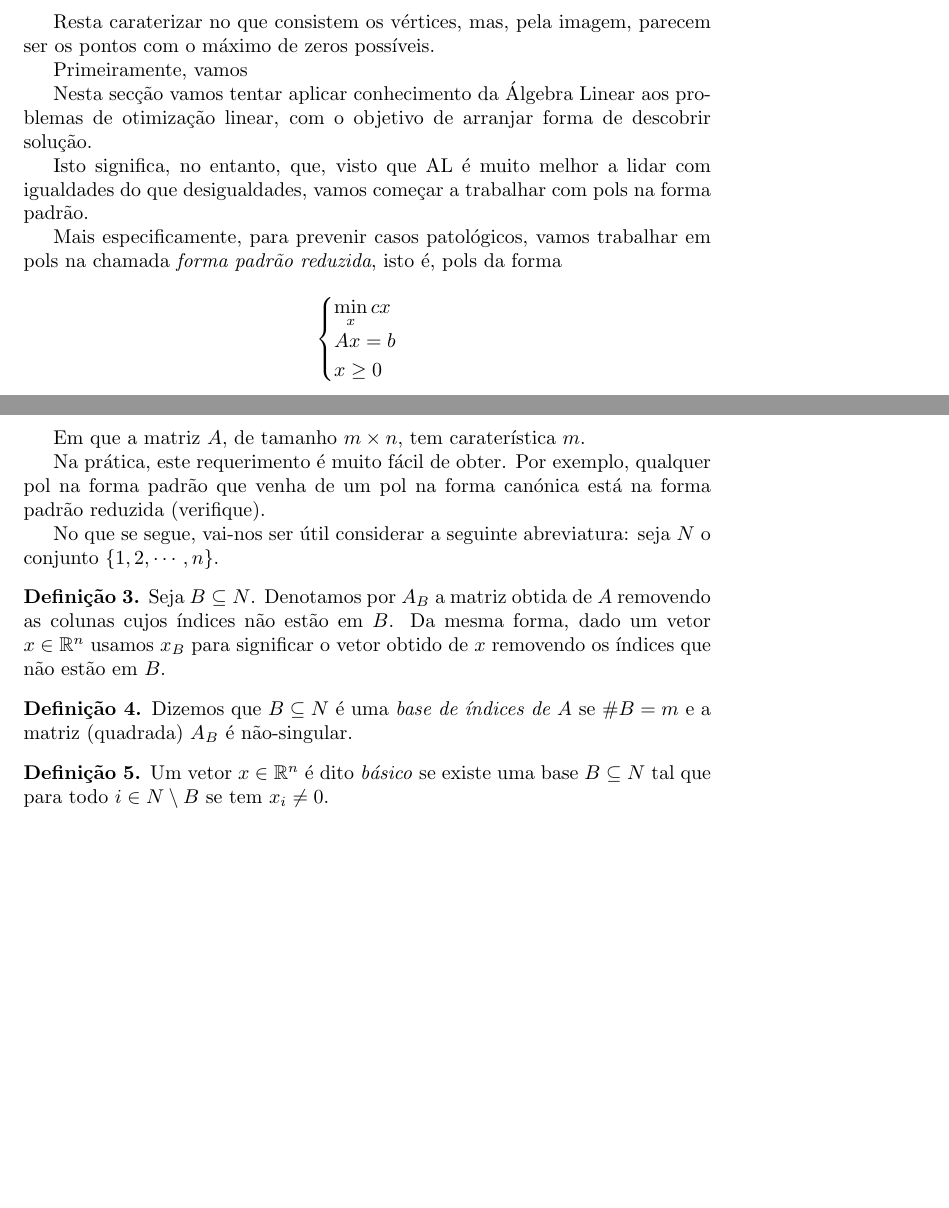
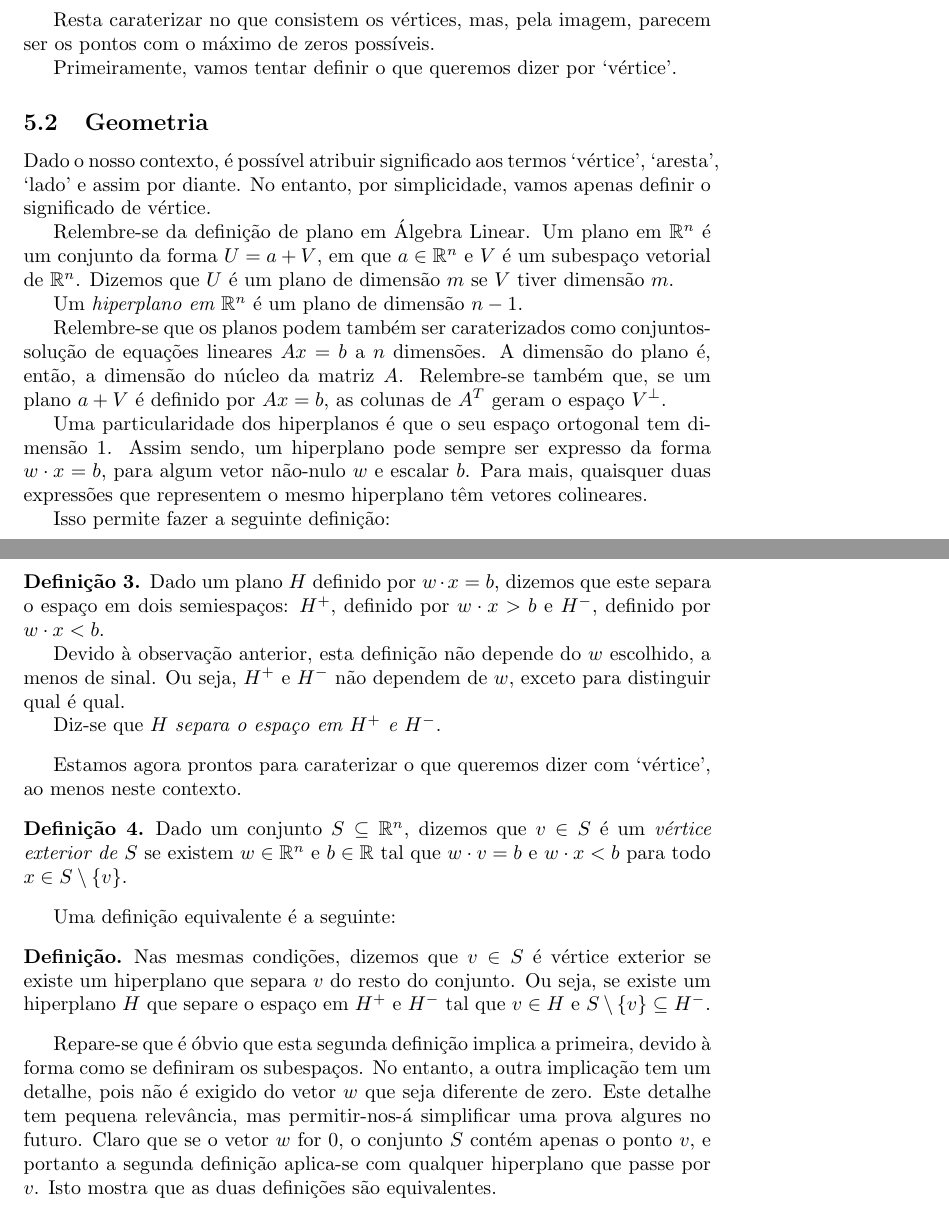
Before and after one commit to robly18/theorems, a LaTeX document (IO_Done_Right.tex): two parts of pages 12 and 13 of 13, joined at a grey line, cut so that both start at the same text, the shorter picture padded with empty space. Compiled offline with pdfLaTeX.

Commit message:
defined vertex

```diff
--- a/IO_Done_Right.tex
+++ b/IO_Done_Right.tex
@@ -25,6 +25,7 @@
 
 \theoremstyle{definition}
 \newtheorem{definition}{Definição}
+\newtheorem*{definition*}{Definição}
 \newtheorem*{notacao}{Notação}
 
 
@@ -505,46 +506,53 @@ Dados dois vetores $x,y \in \R^n$, dizemos $x \leq y$ se $x_i \leq y_i$ para tod
 
 	O desenho do conjunto admissível é o seguinte:
 
+	\resizebox{\columnwidth}{!}{
 	\begin{tikzpicture}
 	\draw[->] (0, 0) -- (10, 0) node[anchor=south] {x};
-	\draw[->] (0, 0) -- (-5, -5) node[anchor=west] {y};
+	\draw[->] (0, 0) -- (-5, -5) node[anchor=north west] {y};
 	\draw[->] (0, 0) -- (0, 7) node[anchor=west] {z};
 	\filldraw[color=red, pattern color=blue, very thick, pattern = north east lines] (8,0) node[anchor=north, color=black]{(8,0,0)} -- (-4,-4) node[anchor=east, color=black]{(0,4,0)} -- (0,6) node[anchor=west, color=black]{(0,0,6)} -- (8,0);
 	\end{tikzpicture}
+	}
 
 	Resta caraterizar no que consistem os vértices, mas, pela imagem, parecem ser os pontos com o máximo de zeros possíveis.
 
-	Primeiramente, vamos %todo
+	Primeiramente, vamos tentar definir o que queremos dizer por `vértice'.
 
-	Nesta secção vamos tentar aplicar conhecimento da Álgebra Linear aos problemas de otimização linear, com o objetivo de arranjar forma de descobrir solução.
+	\subsection{Geometria}
 
-	Isto significa, no entanto, que, visto que AL é muito melhor a lidar com igualdades do que desigualdades, vamos começar a trabalhar com pols na forma padrão.
+	Dado o nosso contexto, é possível atribuir significado aos termos `vértice', `aresta', `lado' e assim por diante. No entanto, por simplicidade, vamos apenas definir o significado de vértice.
 
-	Mais especificamente, para prevenir casos patológicos, vamos trabalhar em pols na chamada \emph{forma padrão reduzida}, isto é, pols da forma
+	Relembre-se da definição de plano em Álgebra Linear. Um plano em $\R^n$ é um conjunto da forma $U = a + V$, em que $a \in \R^n$ e $V$ é um subespaço vetorial de $\R^n$. Dizemos que $U$ é um plano de dimensão $m$ se $V$ tiver dimensão $m$.
 
-	\[
-	\begin{cases}
-	\min\limits_x cx\\
-	Ax = b\\
-	x \geq 0
-	\end{cases}
-	\]
+	Um \emph{hiperplano em $\R^n$} é um plano de dimensão $n-1$.
 
-	Em que a matriz $A$, de tamanho $m \times n$, tem caraterística $m$.
+	Relembre-se que os planos podem também ser caraterizados como conjuntos-solução de equações lineares $Ax = b$ a $n$ dimensões. A dimensão do plano é, então, a dimensão do núcleo da matriz $A$. Relembre-se também que, se um plano $a + V$ é definido por $Ax = b$, as colunas de $A^T$ geram o espaço $V^\perp$.
 
-	Na prática, este requerimento é muito fácil de obter. Por exemplo, qualquer pol na forma padrão que venha de um pol na forma canónica está na forma padrão reduzida (verifique).
+	Uma particularidade dos hiperplanos é que o seu espaço ortogonal tem dimensão 1. Assim sendo, um hiperplano pode sempre ser expresso da forma $w \cdot x = b$, para algum vetor não-nulo $w$ e escalar $b$. Para mais, quaisquer duas expressões que representem o mesmo hiperplano têm vetores colineares.
 
-	No que se segue, vai-nos ser útil considerar a seguinte abreviatura: seja $N$ o conjunto $\{1,2,\cdots,n\}$.
+	Isso permite fazer a seguinte definição:
+
 	\begin{definition}
-	Seja $B \subseteq N$. Denotamos por $A_B$ a matriz obtida de $A$ removendo as colunas cujos índices não estão em $B$. Da mesma forma, dado um vetor $x \in \R^n$ usamos $x_B$ para significar o vetor obtido de $x$ removendo os índices que não estão em $B$.
+	Dado um plano $H$ definido por $w \cdot x = b$, dizemos que este separa o espaço em dois semiespaços: $H^+$, definido por $w \cdot x > b$ e $H^-$, definido por $w \cdot x < b$.
+
+	Devido à observação anterior, esta definição não depende do $w$ escolhido, a menos de sinal. Ou seja, $H^+$ e $H^-$ não dependem de $w$, exceto para distinguir qual é qual.
+
+	Diz-se que $H$ \emph{separa o espaço em $H^+$ e $H^-$}.
 	\end{definition}
 
+	Estamos agora prontos para caraterizar o que queremos dizer com `vértice', ao menos neste contexto.
+
 	\begin{definition}
-	Dizemos que $B \subseteq N$ é uma \emph{base de índices de $A$} se $\# B = m$ e a matriz (quadrada) $A_B$ é não-singular.
+	Dado um conjunto $S \subseteq \R^n$, dizemos que $v \in S$ é um \emph{vértice exterior de $S$} se existem $w \in \R^n$ e $b \in \R$ tal que $w \cdot v = b$ e $w \cdot x < b$ para todo $x \in S \setminus \{v\}$.
 	\end{definition}
 
-	\begin{definition}
-	Um vetor $x \in \R^n$ é dito \emph{básico} se existe uma base $B \subseteq N$ tal que para todo $i \in N \setminus B$ se tem $x_i \neq 0$.
-	\end{definition}
+	Uma definição equivalente é a seguinte:
+
+	\begin{definition*}
+	Nas mesmas condições, dizemos que $v \in S$ é vértice exterior se existe um hiperplano que separa $v$ do resto do conjunto. Ou seja, se existe um hiperplano $H$ que separe o espaço em $H^+$ e $H^-$ tal que $v \in H$ e $S \setminus \{v\} \subseteq H^-$.
+	\end{definition*}
+
+	Repare-se que é óbvio que esta segunda definição implica a primeira, devido à forma como se definiram os subespaços. No entanto, a outra implicação tem um detalhe, pois não é exigido do vetor $w$ que seja diferente de zero. Este detalhe tem pequena relevância, mas permitir-nos-á simplificar uma prova algures no futuro. Claro que se o vetor $w$ for $0$, o conjunto $S$ contém apenas o ponto $v$, e portanto a segunda definição aplica-se com qualquer hiperplano que passe por $v$. Isto mostra que as duas definições são equivalentes.
 
 \end{document}
```
